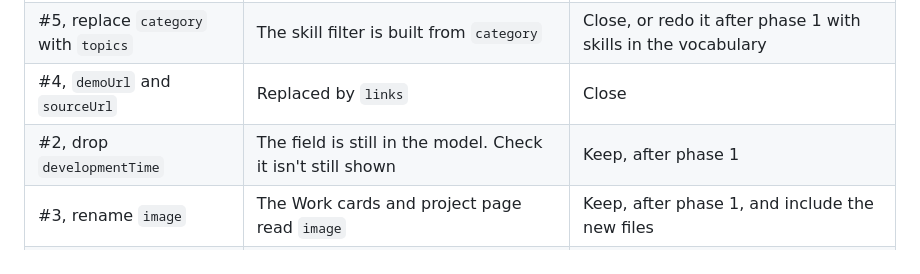
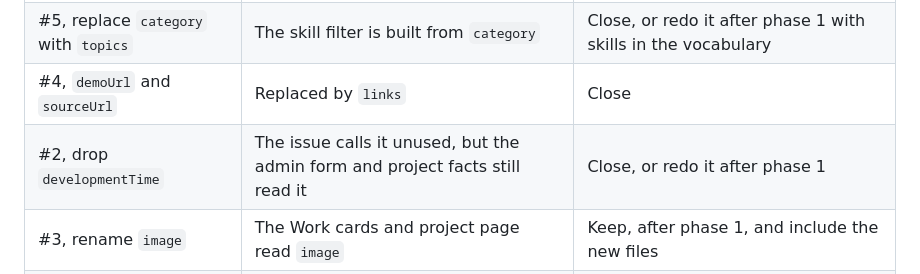
Before and after one commit to roesorcerer/rowanPortfolio, a Markdown page: docs/ROADMAP.md, the part around the change. Drawn GitHub-style.

Commit message:
docs: correct the developmentTime note in the roadmap
Co-Authored-By: Claude Opus 5.5 <noreply@anthropic.com>
Claude-Session: https://claude.ai/code/session_01DQmK2JrEJapqM7WJKgYeYo

```diff
--- a/docs/ROADMAP.md
+++ b/docs/ROADMAP.md
@@ -46,7 +46,7 @@ with the redesign. These are recommendations, and nothing has been closed.
 | #1 and PR #11, drop `featured` | The Featured tab reads `featured`. PR #11 no longer merges cleanly | Close both |
 | #5, replace `category` with `topics` | The skill filter is built from `category` | Close, or redo it after phase 1 with skills in the vocabulary |
 | #4, `demoUrl` and `sourceUrl` | Replaced by `links` | Close |
-| #2, drop `developmentTime` | The field is still in the model. Check it isn't still shown | Keep, after phase 1 |
+| #2, drop `developmentTime` | The issue calls it unused, but the admin form and project facts still read it | Close, or redo it after phase 1 |
 | #3, rename `image` | The Work cards and project page read `image` | Keep, after phase 1, and include the new files |
 | #6, scoped `order` | Ordering by display group and a reorder endpoint already exist | Check, then close if covered |
 | #7, #8, #9, #10 | No conflict found, but #10 names a variable in a file phase 1 removes | Keep #7 to #9 and close #10 |
```
